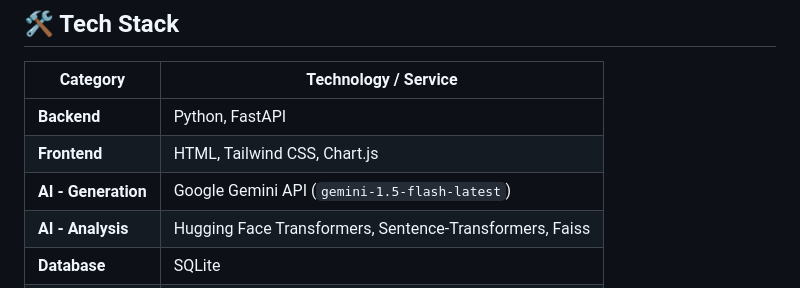
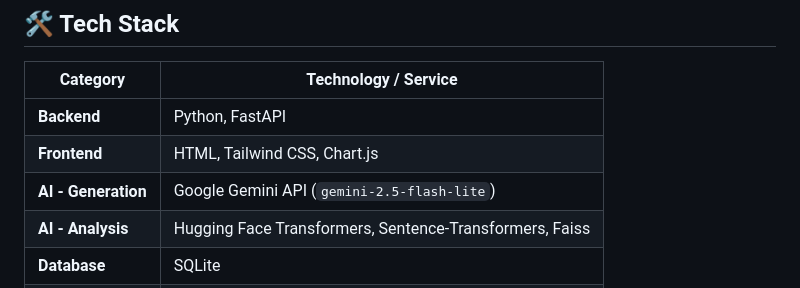
Before and after one commit to Malleswarimalli/ai-email-assistant, a Markdown page: README.md, the part around the change. Drawn GitHub-style.

```diff
--- a/README.md
+++ b/README.md
@@ -84,7 +84,7 @@ The application operates on a **decoupled client-server architecture**, ensuring
 | ------------------- | ------------------------------------------------------- |
 | **Backend**         | Python, FastAPI                                         |
 | **Frontend**        | HTML, Tailwind CSS, Chart.js                            |
-| **AI - Generation** | Google Gemini API (`gemini-1.5-flash-latest`)           |
+| **AI - Generation** | Google Gemini API (`gemini-2.5-flash-lite`)           |
 | **AI - Analysis**   | Hugging Face Transformers, Sentence-Transformers, Faiss |
 | **Database**        | SQLite                                                  |
 | **Email Service**   | Gmail API                                               |
```
